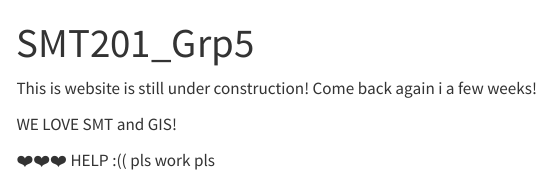
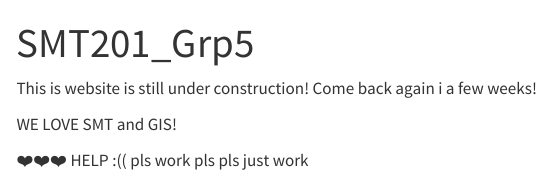
Before and after one commit to seahchihao/SMT201_Grp5, a Quarto document (index.qmd): the page in a window 1100 px wide, from its top. Rendered offline with R 4.5, knitr and Pandoc in place of Quarto, with nearby package versions; menus at the side of the page are left out.

Commit message:
work pls

```diff
--- a/index.qmd
+++ b/index.qmd
@@ -6,4 +6,4 @@ This is website is still under construction! Come back again i a few weeks!
 
 WE LOVE SMT and GIS!
 
-❤️❤️❤️ HELP :(( pls work pls
+❤️❤️❤️ HELP :(( pls work pls pls just work
```
